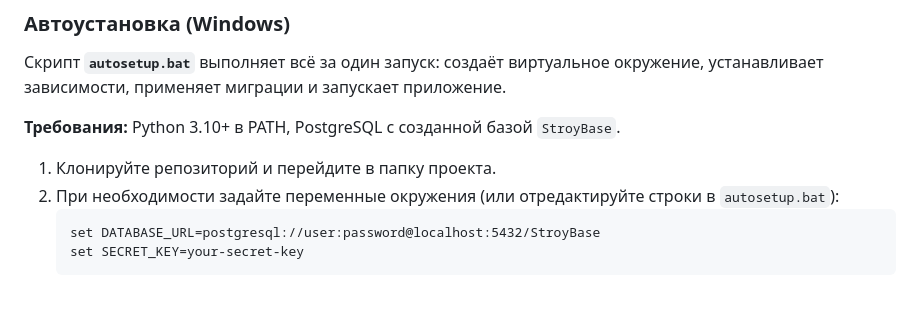
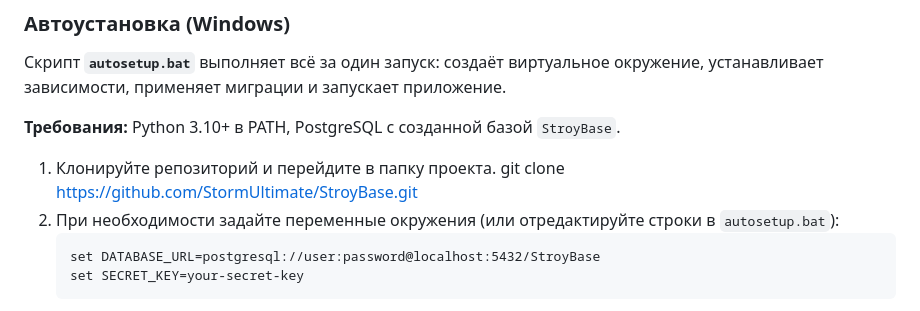
Before and after one commit to StormUltimate/StroyBase, a Markdown page: README.md, the part around the change. Drawn GitHub-style.

````diff
--- a/README.md
+++ b/README.md
@@ -59,7 +59,7 @@ v0.9.0 — публичная бета. Основной функционал (
 
 **Требования:** Python 3.10+ в PATH, PostgreSQL с созданной базой `StroyBase`.
 
-1. Клонируйте репозиторий и перейдите в папку проекта.
+1. Клонируйте репозиторий и перейдите в папку проекта. git clone https://github.com/StormUltimate/StroyBase.git
 2. При необходимости задайте переменные окружения (или отредактируйте строки в `autosetup.bat`):
    ```cmd
    set DATABASE_URL=postgresql://user:password@localhost:5432/StroyBase
````
